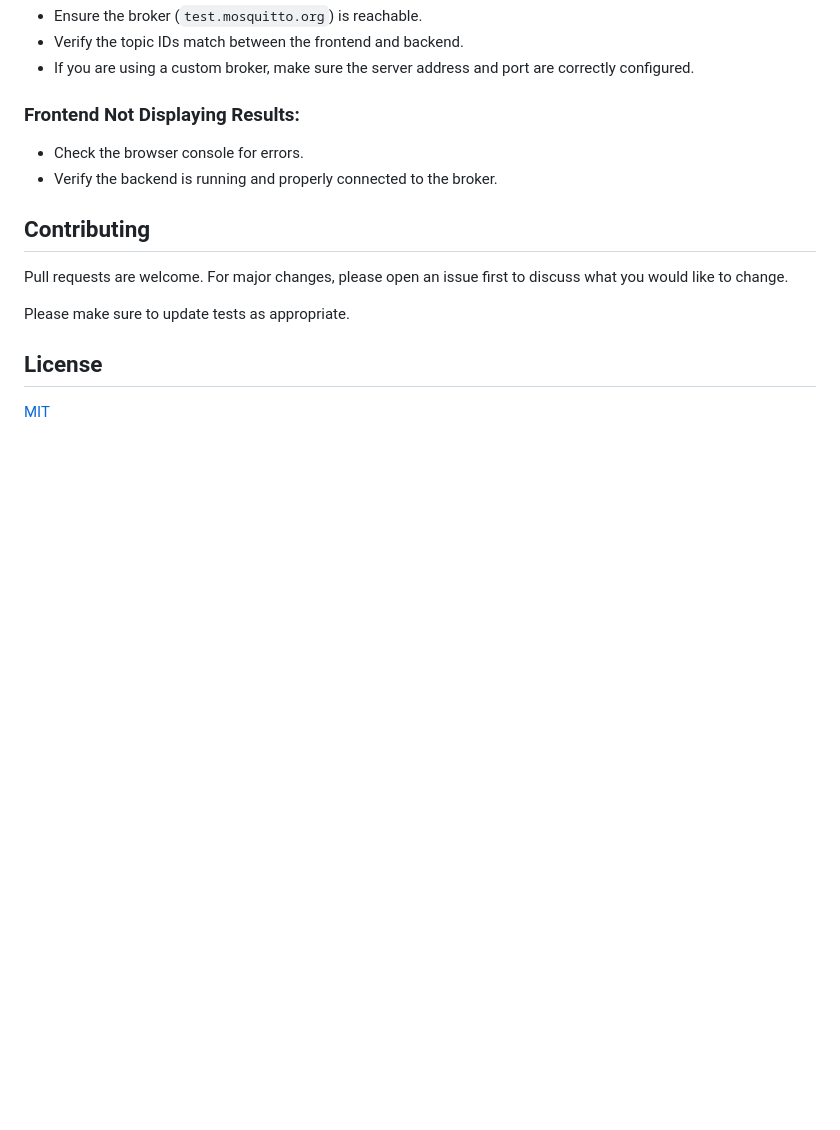
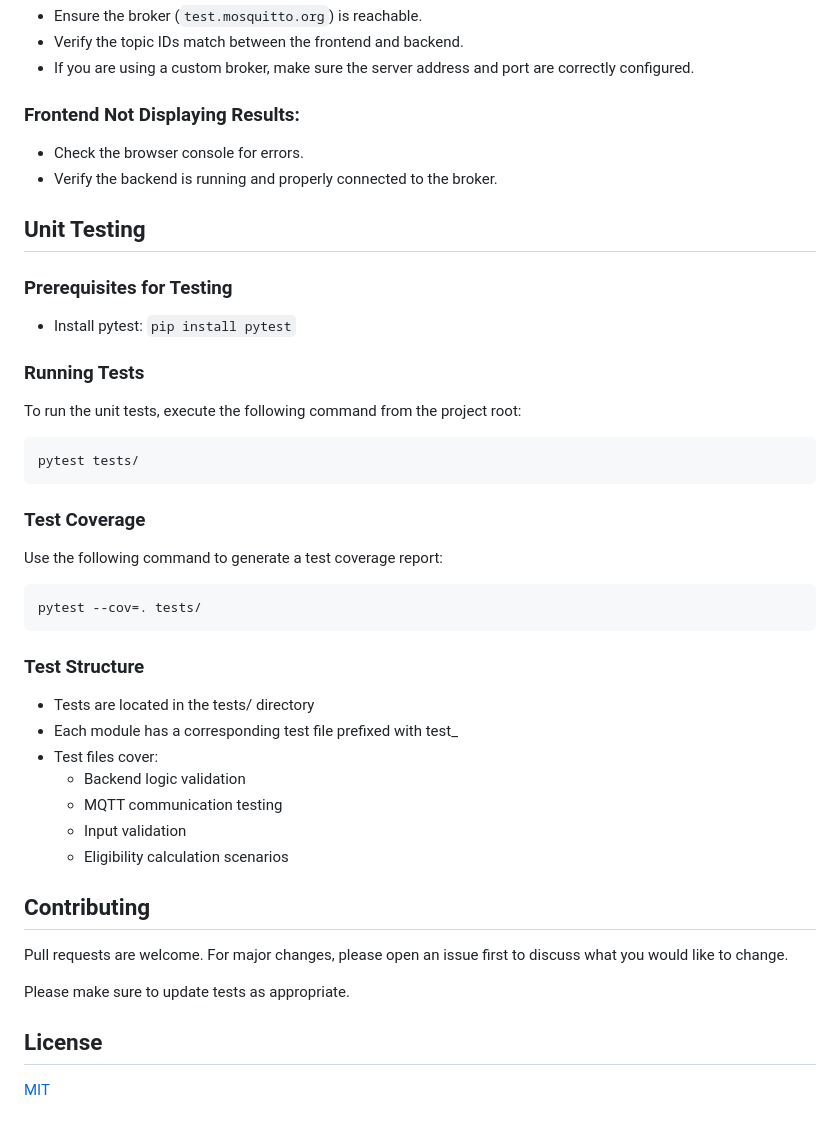
Before and after one commit to SnehaPopuri/winter-supplement-calculator, a Markdown page: README.md, the part around the change printed below. Drawn GitHub-style; blank space fills up the shorter version.

````diff
--- a/README.md
+++ b/README.md
@@ -82,6 +82,27 @@ Copy the Topic id from the frontend and paste into backend system. Or for manual
 - Check the browser console for errors.
 - Verify the backend is running and properly connected to the broker.
 
+## Unit Testing
+### Prerequisites for Testing
+- Install pytest: `pip install pytest`
+### Running Tests
+To run the unit tests, execute the following command from the project root:
+```bash
+pytest tests/
+```
+### Test Coverage
+Use the following command to generate a test coverage report:
+```bash
+pytest --cov=. tests/
+```
+### Test Structure
+- Tests are located in the tests/ directory
+- Each module has a corresponding test file prefixed with test_
+- Test files cover:
+  - Backend logic validation
+  - MQTT communication testing
+  - Input validation
+  - Eligibility calculation scenarios
 
 
 ## Contributing
````
Also changed, not shown: other parts of README.md (+1 -1 lines).
